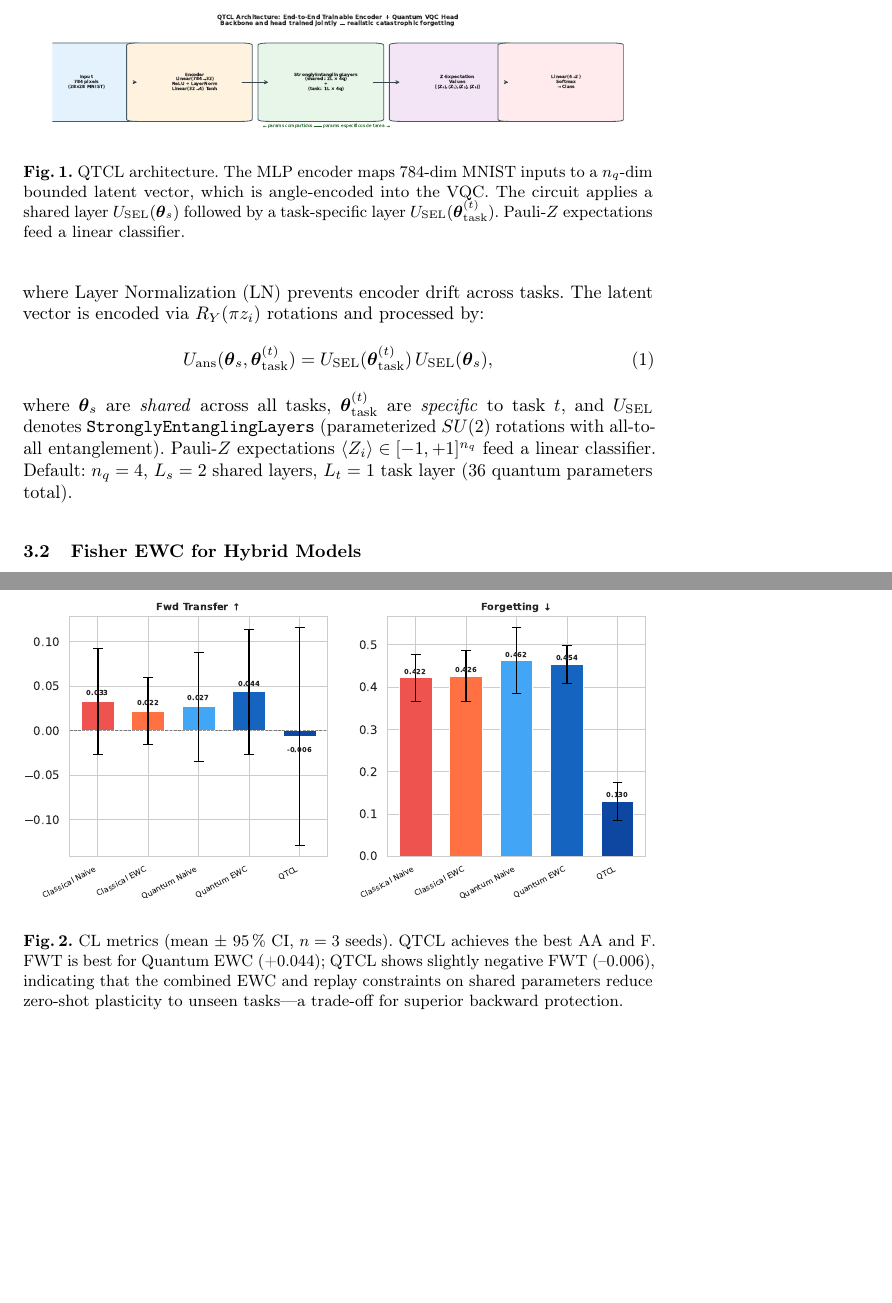
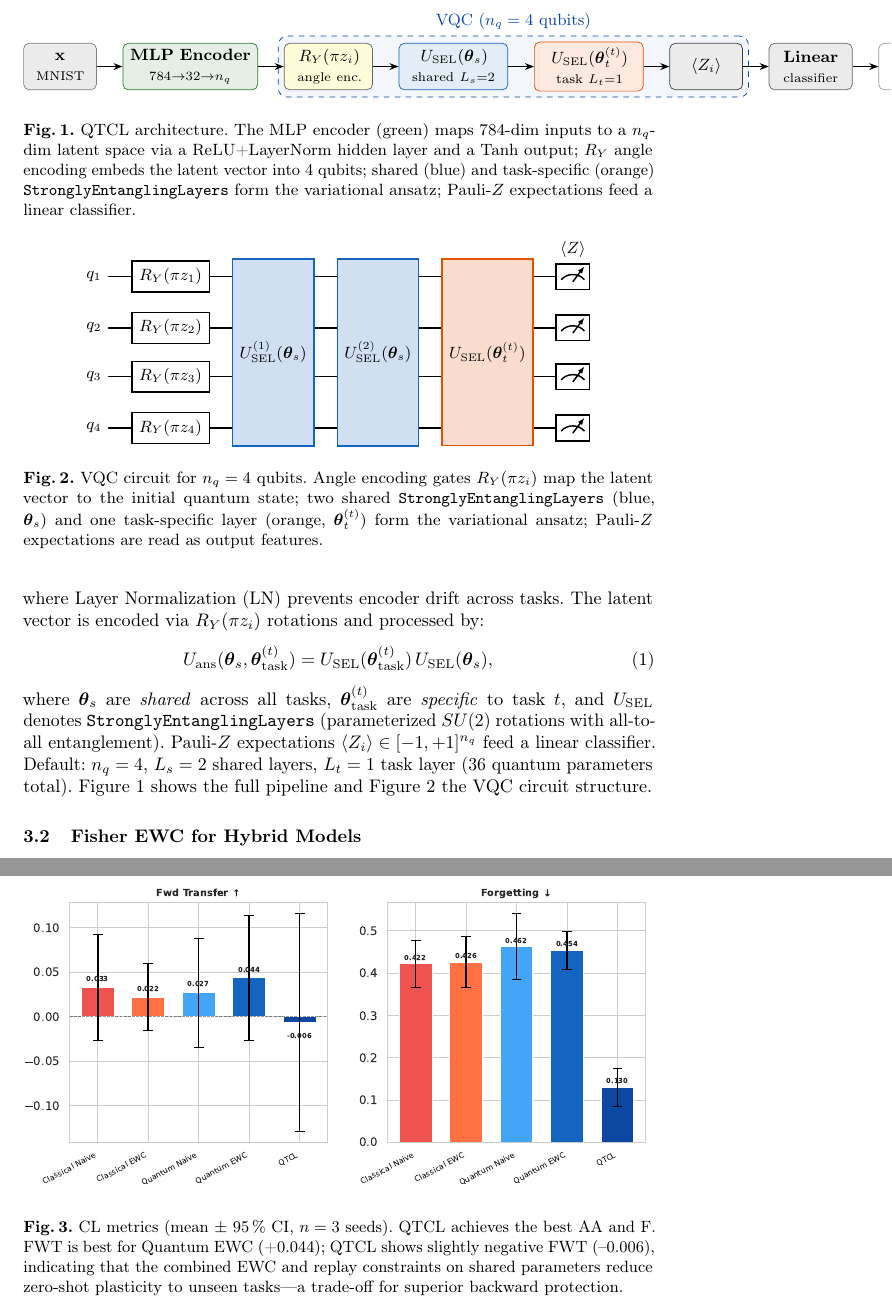
Before and after one commit to danimap27/qtcl-paper, a LaTeX paper (paper/quantics_main.tex): two parts of pages 3 and 8 of 11, joined at a grey line, cut at the place of the change, the shorter picture padded with empty space. Compiled offline with pdfLaTeX.

Commit message:
feat: restore TikZ architecture and quantikz circuit diagrams

```diff
--- a/paper/quantics_main.tex
+++ b/paper/quantics_main.tex
@@ -180,16 +180,87 @@ Pauli-$Z$ expectations $\langle Z_i\rangle\in[-1,+1]^{n_q}$ feed a linear
 classifier.
 Default: $n_q=4$, $L_s=2$ shared layers, $L_t=1$ task layer (36 quantum
 parameters total).
+Figure~\ref{fig:arch} shows the full pipeline and Figure~\ref{fig:circuit}
+the VQC circuit structure.
 
+% ── Architecture diagram ────────────────────────────────────────────────────
 \begin{figure}[t]
   \centering
-  \includegraphics[width=0.92\columnwidth]{figures/architecture.pdf}
-  \caption{QTCL architecture. The MLP encoder maps 784-dim MNIST inputs to
-           a $n_q$-dim bounded latent vector, which is angle-encoded into the
-           VQC. The circuit applies a shared layer $U_\mathrm{SEL}(\boldsymbol\theta_s)$
-           followed by a task-specific layer $U_\mathrm{SEL}(\boldsymbol\theta_\mathrm{task}^{(t)})$.
+  \begin{tikzpicture}[
+      node distance=0.4cm and 0.5cm,
+      blk/.style={rectangle, rounded corners=3pt, minimum height=0.9cm,
+                  text width=#1, align=center, font=\small, inner sep=3pt},
+      blk/.default=1.6cm,
+      arr/.style={-{Stealth[length=5pt]}, thick},
+    ]
+    \node[blk=1.2cm, draw=black!50, fill=black!8] (input)
+      {$\mathbf{x}$ \scriptsize MNIST};
+
+    \node[blk=2.4cm, draw=encgreen, fill=encgreen!12, right=of input] (mlp)
+      {\textbf{MLP Encoder} \scriptsize $784{\to}32{\to}n_q$};
+
+    \node[blk=1.5cm, draw=black!60, fill=yellow!15, right=of mlp] (enc)
+      {$R_Y(\pi z_i)$ \scriptsize angle enc.};
+
+    \node[blk=1.9cm, draw=sharedblue, fill=sharedblue!12, right=of enc] (shared)
+      {$U_\mathrm{SEL}(\boldsymbol\theta_s)$ \scriptsize shared $L_s{=}2$};
+
+    \node[blk=1.9cm, draw=taskorange, fill=taskorange!12, right=of shared] (task)
+      {$U_\mathrm{SEL}(\boldsymbol\theta_t^{(t)})$ \scriptsize task $L_t{=}1$};
+
+    \node[blk=1.2cm, draw=measgray, fill=measgray!10, right=of task] (meas)
+      {$\langle Z_i\rangle$};
+
+    \node[blk=1.4cm, draw=black!60, fill=black!8, right=of meas] (cls)
+      {\textbf{Linear} \scriptsize classifier};
+
+    \node[blk=0.8cm, draw=black!40, fill=white, right=of cls] (out)
+      {$\hat{y}$};
+
+    \draw[arr] (input) -- (mlp);
+    \draw[arr] (mlp)   -- (enc);
+    \draw[arr] (enc)   -- (shared);
+    \draw[arr] (shared)-- (task);
+    \draw[arr] (task)  -- (meas);
+    \draw[arr] (meas)  -- (cls);
+    \draw[arr] (cls)   -- (out);
+
+    \begin{scope}[on background layer]
+      \node[draw=qtclblue, dashed, rounded corners=5pt, fill=qtclblue!5,
+            fit=(enc)(shared)(task)(meas),
+            label={[font=\footnotesize\color{qtclblue}]above:VQC ($n_q=4$ qubits)}]
+            {};
+    \end{scope}
+  \end{tikzpicture}
+  \caption{QTCL architecture. The MLP encoder (green) maps 784-dim inputs to a
+           $n_q$-dim latent space via a ReLU+LayerNorm hidden layer and a Tanh
+           output; $R_Y$ angle encoding embeds the latent vector into 4 qubits;
+           shared (blue) and task-specific (orange)
+           \texttt{StronglyEntanglingLayers} form the variational ansatz;
            Pauli-$Z$ expectations feed a linear classifier.}
   \label{fig:arch}
+\end{figure}
+
+% ── VQC circuit diagram ─────────────────────────────────────────────────────
+\begin{figure}[t]
+  \centering
+  \begin{quantikz}[row sep=0.35cm, column sep=0.45cm]
+    \lstick{$q_1$} & \gate{R_Y(\pi z_1)} &
+      \gate[4,style={fill=sharedblue!20,draw=sharedblue}]{U_\mathrm{SEL}^{(1)}(\boldsymbol\theta_s)} &
+      \gate[4,style={fill=sharedblue!20,draw=sharedblue}]{U_\mathrm{SEL}^{(2)}(\boldsymbol\theta_s)} &
+      \gate[4,style={fill=taskorange!20,draw=taskorange}]{U_\mathrm{SEL}^{}(\boldsymbol\theta_t^{(t)})} &
+      \meter{\langle Z\rangle} \\
+    \lstick{$q_2$} & \gate{R_Y(\pi z_2)} & & & & \meter{} \\
+    \lstick{$q_3$} & \gate{R_Y(\pi z_3)} & & & & \meter{} \\
+    \lstick{$q_4$} & \gate{R_Y(\pi z_4)} & & & & \meter{}
+  \end{quantikz}
+  \caption{VQC circuit for $n_q=4$ qubits. Angle encoding gates $R_Y(\pi z_i)$
+           map the latent vector to the initial quantum state; two shared
+           \texttt{StronglyEntanglingLayers} (blue, $\boldsymbol\theta_s$) and
+           one task-specific layer (orange, $\boldsymbol\theta_t^{(t)}$) form
+           the variational ansatz; Pauli-$Z$ expectations are read as output
+           features.}
+  \label{fig:circuit}
 \end{figure}
 
 \subsection{Fisher EWC for Hybrid Models}
```
